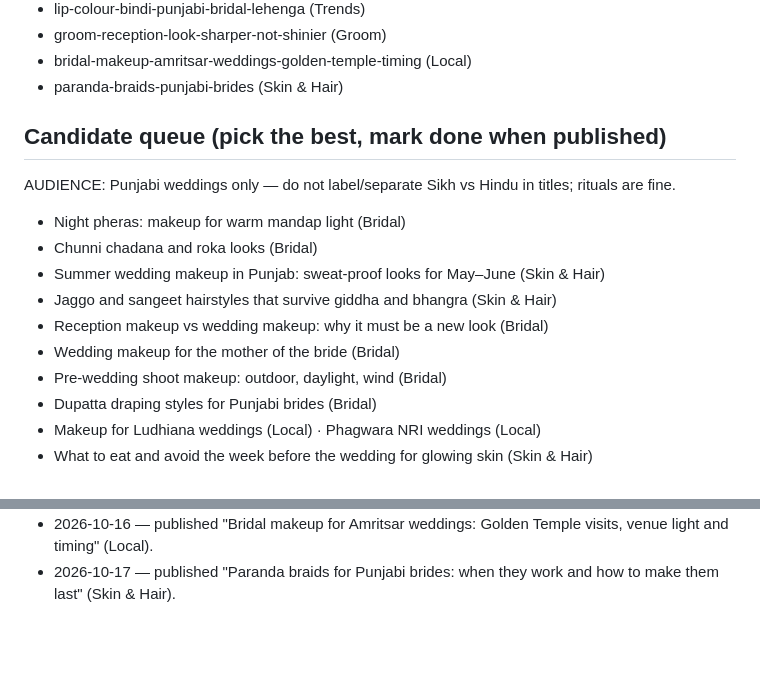
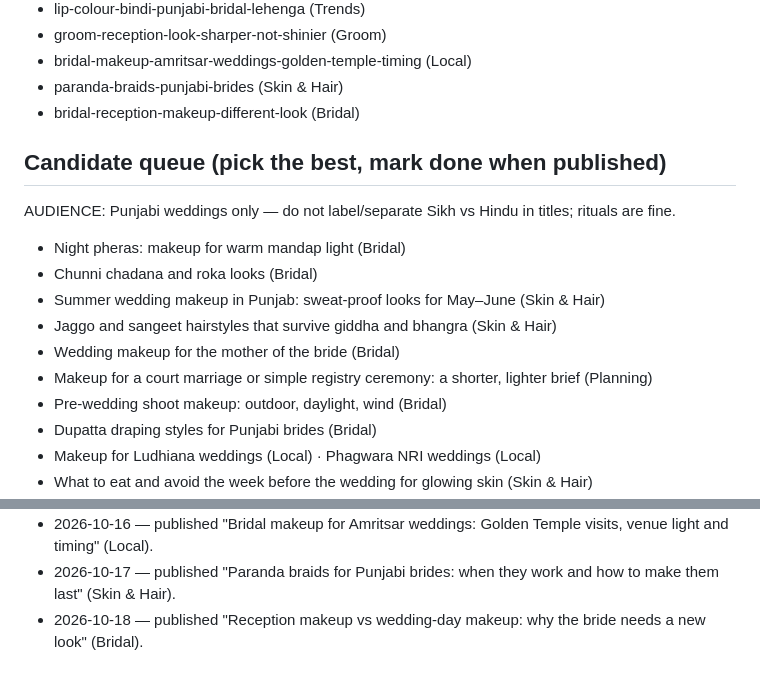
Before and after one commit to Zeabyte-Limited/rk-bridal, a Markdown page: seo-log.md, 2 parts joined by grey strips. Rendered like a GitHub page; blank space fills up the shorter version.

Commit message:
blog: Reception makeup vs wedding-day makeup: why the bride needs a new look
Co-Authored-By: Claude Sonnet 5 <noreply@anthropic.com>
Claude-Session: https://claude.ai/code/session_01BdyEu6h3mSpTDJjFT68mtD

```diff
--- a/seo-log.md
+++ b/seo-log.md
@@ -27,6 +27,7 @@ Daily blog agent: append one line per run. Keep the topic lists current to avoid
 - groom-reception-look-sharper-not-shinier (Groom)
 - bridal-makeup-amritsar-weddings-golden-temple-timing (Local)
 - paranda-braids-punjabi-brides (Skin & Hair)
+- bridal-reception-makeup-different-look (Bridal)
 
 ## Candidate queue (pick the best, mark done when published)
 AUDIENCE: Punjabi weddings only — do not label/separate Sikh vs Hindu in titles; rituals are fine.
@@ -34,8 +35,8 @@ AUDIENCE: Punjabi weddings only — do not label/separate Sikh vs Hindu in title
 - Chunni chadana and roka looks (Bridal)
 - Summer wedding makeup in Punjab: sweat-proof looks for May–June (Skin & Hair)
 - Jaggo and sangeet hairstyles that survive giddha and bhangra (Skin & Hair)
-- Reception makeup vs wedding makeup: why it must be a new look (Bridal)
 - Wedding makeup for the mother of the bride (Bridal)
+- Makeup for a court marriage or simple registry ceremony: a shorter, lighter brief (Planning)
 - Pre-wedding shoot makeup: outdoor, daylight, wind (Bridal)
 - Dupatta draping styles for Punjabi brides (Bridal)
 - Makeup for Ludhiana weddings (Local) · Phagwara NRI weddings (Local)
@@ -86,3 +87,4 @@ AUDIENCE: Punjabi weddings only — do not label/separate Sikh vs Hindu in title
 - 2026-10-15 — published "Groom's reception look: sharper, not shinier" (Groom).
 - 2026-10-16 — published "Bridal makeup for Amritsar weddings: Golden Temple visits, venue light and timing" (Local).
 - 2026-10-17 — published "Paranda braids for Punjabi brides: when they work and how to make them last" (Skin & Hair).
+- 2026-10-18 — published "Reception makeup vs wedding-day makeup: why the bride needs a new look" (Bridal).
```
Also changed, not shown: 1 other file.
